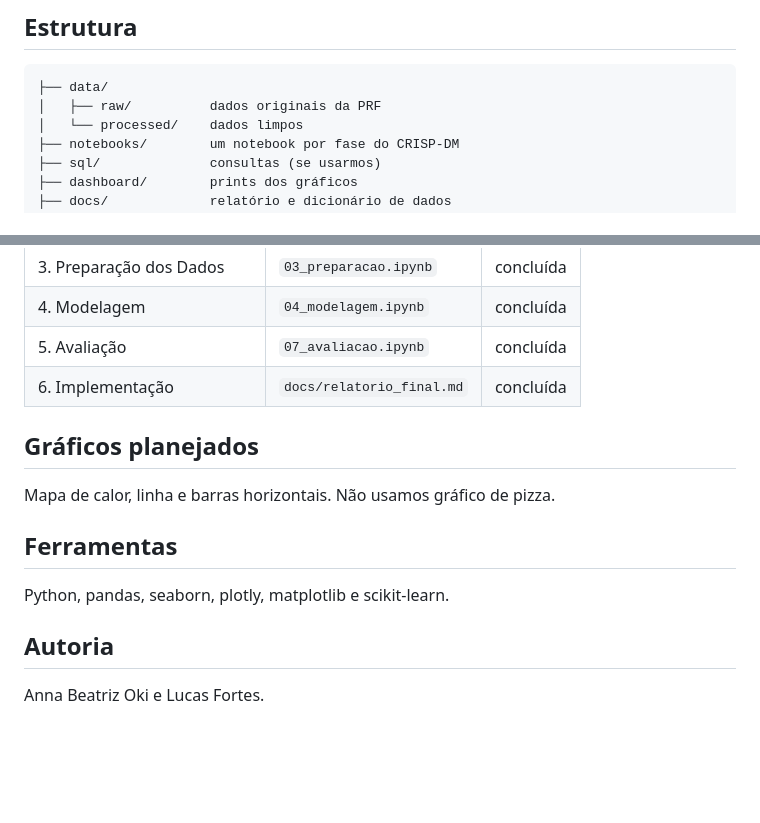
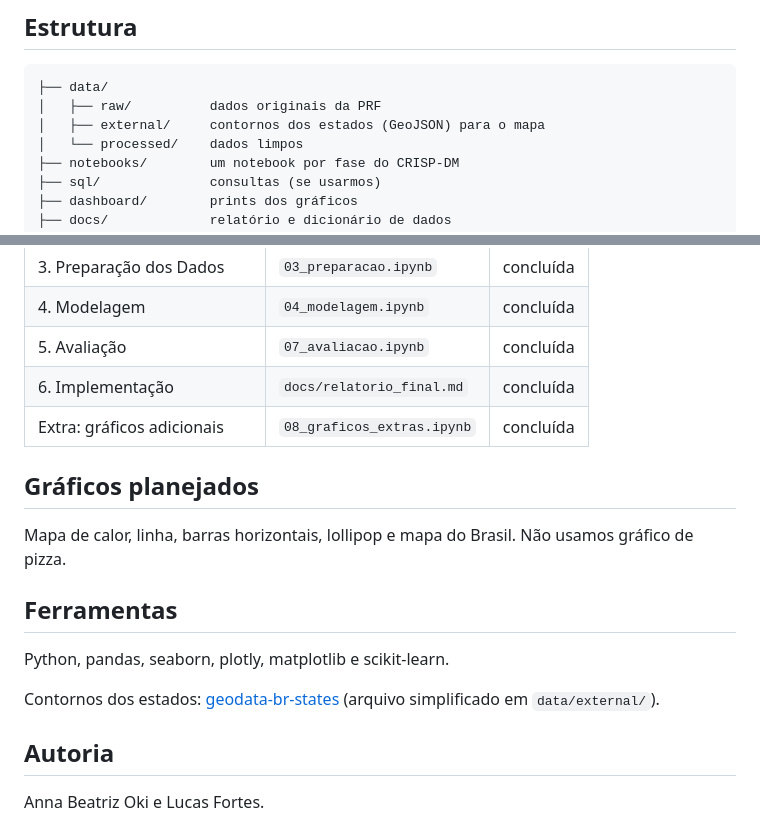
Before and after one commit to annaoki1102/Projeto-Ciencia-de-Dados, a Markdown page: README.md, 2 parts joined by grey strips. GitHub-like rendering; blank space fills up the shorter version.

````diff
--- a/README.md
+++ b/README.md
@@ -65,6 +73,7 @@ Codificação: latin-1. Separador: `;`. Decimal: `,`.
 ```
 ├── data/
 │   ├── raw/          dados originais da PRF
+│   ├── external/     contornos dos estados (GeoJSON) para o mapa
 │   └── processed/    dados limpos
 ├── notebooks/        um notebook por fase do CRISP-DM
 ├── sql/              consultas (se usarmos)
@@ -84,15 +93,18 @@ Codificação: latin-1. Separador: `;`. Decimal: `,`.
 | 4. Modelagem | `04_modelagem.ipynb` | concluída |
 | 5. Avaliação | `07_avaliacao.ipynb` | concluída |
 | 6. Implementação | `docs/relatorio_final.md` | concluída |
+| Extra: gráficos adicionais | `08_graficos_extras.ipynb` | concluída |
 
 ## Gráficos planejados
 
-Mapa de calor, linha e barras horizontais. Não usamos gráfico de pizza.
+Mapa de calor, linha, barras horizontais, lollipop e mapa do Brasil. Não usamos gráfico de pizza.
 
 ## Ferramentas
 
 Python, pandas, seaborn, plotly, matplotlib e scikit-learn.
 
+Contornos dos estados: [geodata-br-states](https://github.com/giuliano-macedo/geodata-br-states) (arquivo simplificado em `data/external/`).
+
 ## Autoria
 
 Anna Beatriz Oki e Lucas Fortes.
````
Also changed, not shown: other parts of README.md (+8 -0 lines), dashboard/p3_lollipop_causas_frequencia.png (added), dashboard/p3_mapa_mortos_estado.png (added), 3 other files.
